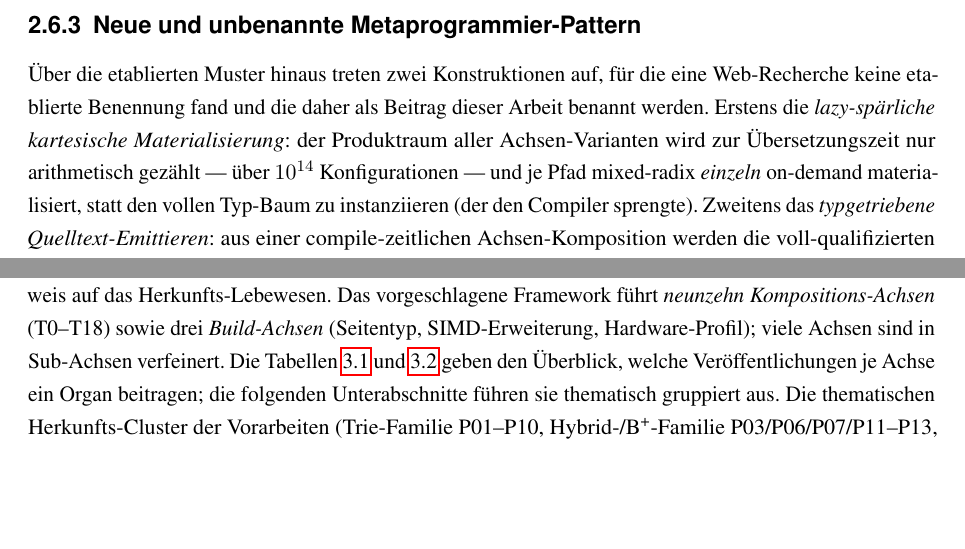
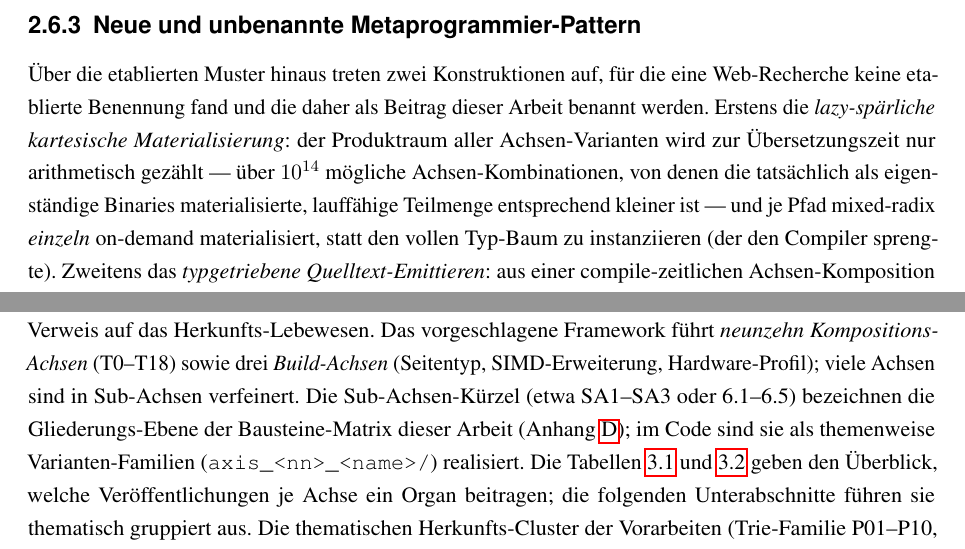
Before and after one commit to BenniProbst/20260931-Overleaf-Diplomarbeit, a LaTeX thesis (diplomarbeit.tex, which reads kapitel/de/02_fundamentals.tex, kapitel/de/03_state_of_the_art.tex): two parts of pages 24 and 27 of 82, joined at a grey line, cut so that both start at the same text, the shorter picture padded with empty space. Compiled offline with pdfLaTeX.

Commit message:
fix(thesis): AP-C1 Code-Gegenpruefung -- 2 Praezisierungen (10^14-Bezug, Sub-Achsen-Nomenklatur)
5-Agenten read-only Verifikation gegen comdare-cache-engine/comdare-prt-art: Fundament bestaetigt (19 Achsen, AdHocComposition<19>, 16-Werte-MeasurementCategory, Statistik-Triade/f15_compare, Zwei-Phasen-Schleife+Konformitaets-Gatter, IObservableTier, 3 Gattungen+5 Genus, PlatformPropertySet, 30 SOTA+10 Allokator-Profile, YCSB 13/9/6/2, LP01-LP14, PRT-ART 8 Schichten, Design-Pattern, Boost.MP11). Variadisches 1/2/N-Interface verifiziert real (abi/type_collection_traits.hpp) -> KEINE Korrektur. Praezisierungen: (1) Kap 2.6 10^14 = voller Achsen-Produktraum, lauffaehige Teilmenge kleiner (kein Scheinwiderspruch zu 10^11); (2) Kap 3.3 Sub-Achsen-Kuerzel = Gliederungs-Ebene der Bausteine-Matrix, im Code als axis_<nn>_<name>/-Varianten. Keine refuted-Claims. Beide Sprachen 0 undefined/0 Overfull>50pt.

```diff
--- a/kapitel/de/02_fundamentals.tex
+++ b/kapitel/de/02_fundamentals.tex
@@ -355,7 +355,8 @@ materialisieren~\cite{alexandrescu2001modern}.
 Über die etablierten Muster hinaus treten zwei Konstruktionen auf, für die eine Web-Recherche keine
 etablierte Benennung fand und die daher als Beitrag dieser Arbeit benannt werden. Erstens die
 \emph{lazy-spärliche kartesische Materialisierung}: der Produktraum aller Achsen-Varianten wird zur
-Übersetzungszeit nur arithmetisch gezählt --- über $10^{14}$ Konfigurationen --- und je Pfad
+Übersetzungszeit nur arithmetisch gezählt --- über $10^{14}$ mögliche Achsen-Kombinationen, von denen die
+tatsächlich als eigenständige Binaries materialisierte, lauffähige Teilmenge entsprechend kleiner ist --- und je Pfad
 mixed-radix \emph{einzeln} on-demand materialisiert, statt den vollen Typ-Baum zu instanziieren
 (der den Compiler sprengte). Zweitens das \emph{typgetriebene Quelltext-Emittieren}: aus einer
 compile-zeitlichen Achsen-Komposition werden die voll-qualifizierten Typnamen extrahiert, zu
--- a/kapitel/de/03_state_of_the_art.tex
+++ b/kapitel/de/03_state_of_the_art.tex
@@ -111,7 +111,9 @@ Den Kern dieses Kapitels bildet die achsenweise \emph{Sezierung}: Jeder Gesamt-A
 seine Organe zerlegt, und je Achse werden die beitragenden Organ-Algorithmen aufgeführt --- mit
 kurzem Verweis auf das Herkunfts-Lebewesen. Das vorgeschlagene Framework führt \emph{neunzehn
 Kompositions-Achsen} (T0--T18) sowie drei \emph{Build-Achsen} (Seitentyp, SIMD-Erweiterung,
-Hardware-Profil); viele Achsen sind in Sub-Achsen verfeinert. Die Tabellen~\ref{tab:axes-overview-1}
+Hardware-Profil); viele Achsen sind in Sub-Achsen verfeinert. Die Sub-Achsen-Kürzel (etwa SA1--SA3 oder
+6.1--6.5) bezeichnen die Gliederungs-Ebene der Bausteine-Matrix dieser Arbeit (Anhang~\ref{app:blocks}); im Code
+sind sie als themenweise Varianten-Familien (\texttt{axis\_<nn>\_<name>/}) realisiert. Die Tabellen~\ref{tab:axes-overview-1}
 und~\ref{tab:axes-overview-2} geben den Überblick, welche Veröffentlichungen je Achse ein Organ
 beitragen; die folgenden Unterabschnitte führen sie thematisch gruppiert aus. Die thematischen
 Herkunfts-Cluster der Vorarbeiten (Trie-Familie P01--P10, Hybrid-/B\textsuperscript{+}-Familie
```
Also changed, not shown: kapitel/en/02_fundamentals.tex (+2 -1 lines), kapitel/en/03_state_of_the_art.tex (+3 -1 lines).
